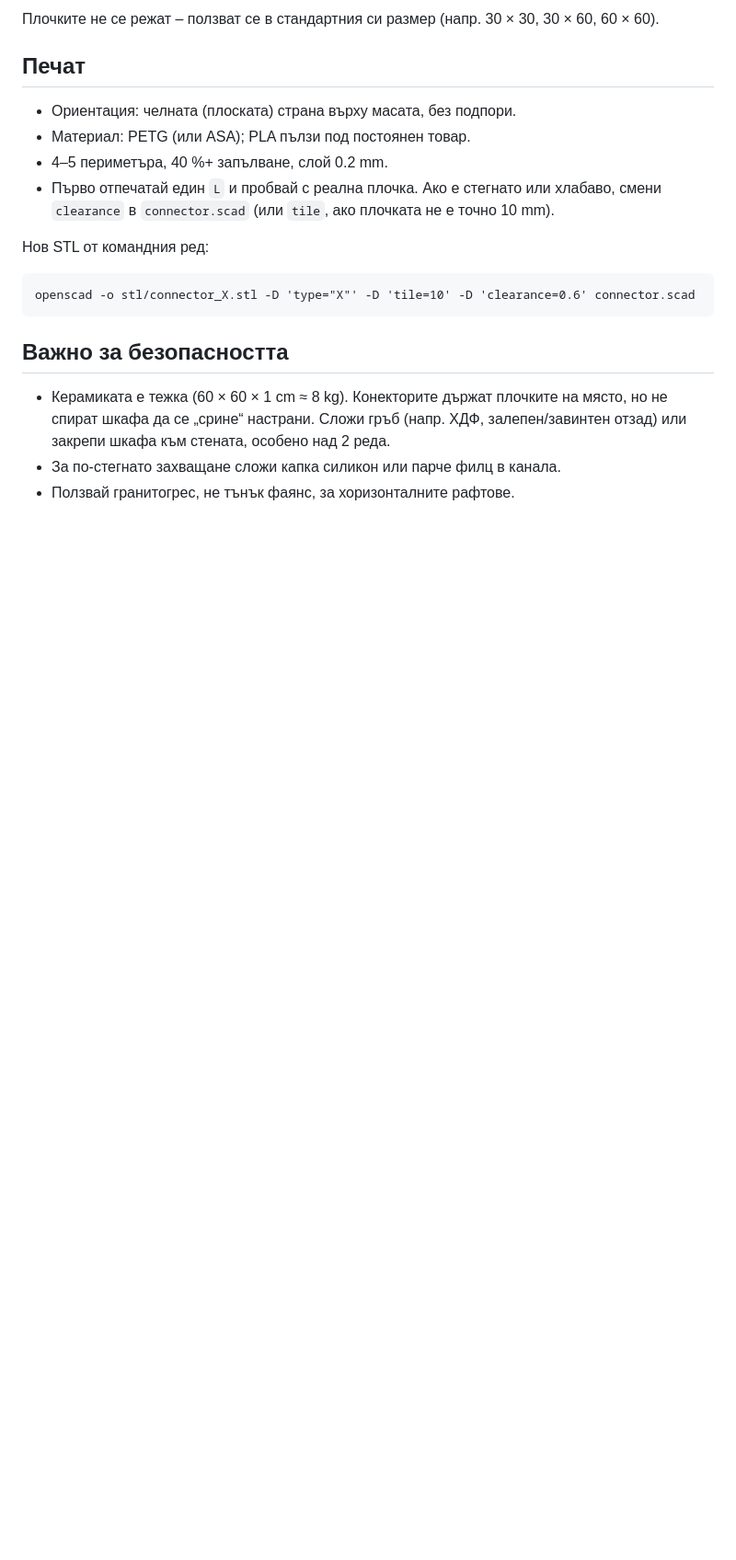
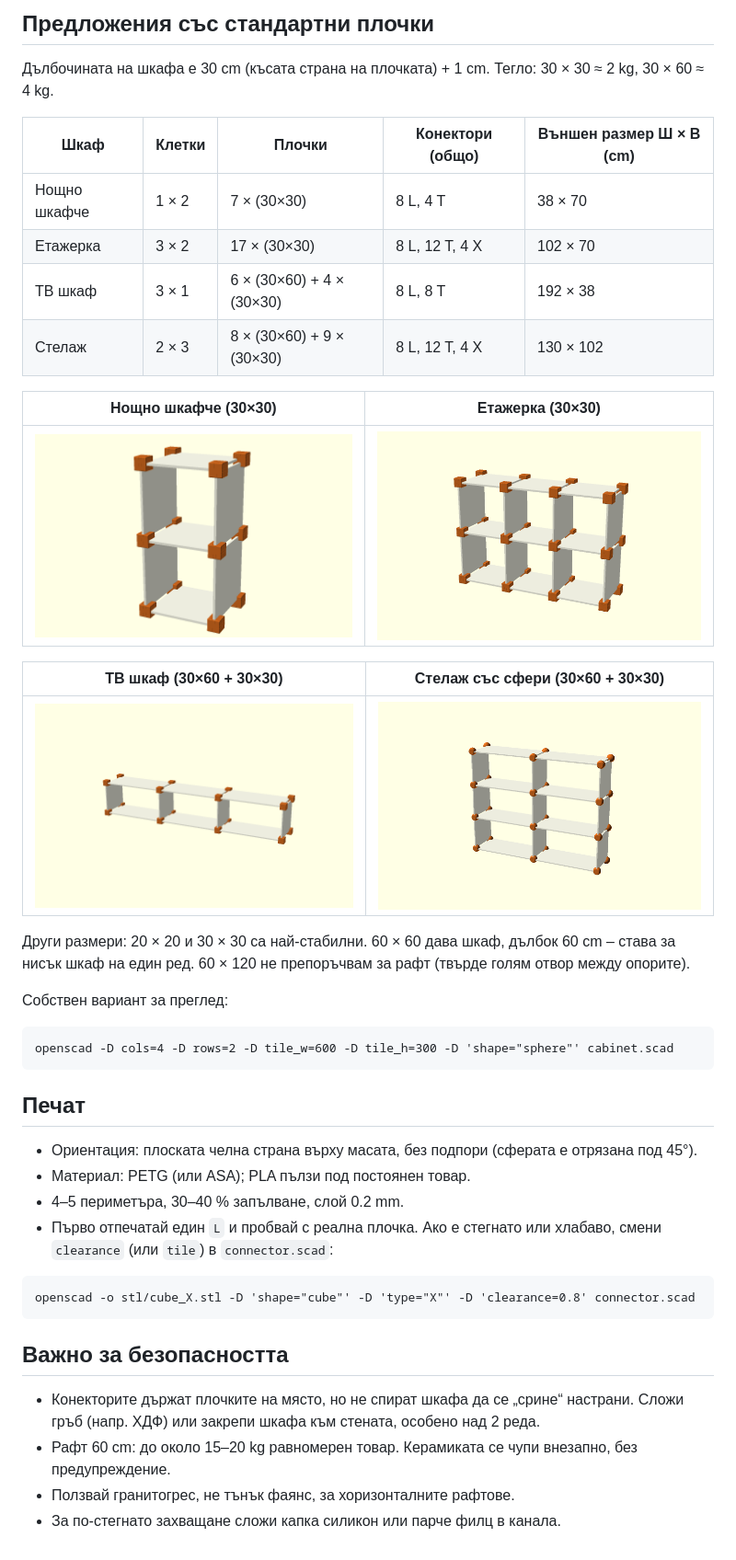
Before and after one commit to plimonov/asd, a Markdown page: README.md, the part around one of its changes. Shown at 92% size. Drawn GitHub-style; pictures changed too: img/etajerka_3x2_30x30.png (added), img/shkafche_1x2_30x30.png (added), img/stelaj_2x3_30x60.png (added); blank space fills up the shorter version.

Commit message:
Redesign connectors as cubes and spheres, add example cabinet layouts
Co-Authored-By: Claude Fable 5.2 <noreply@anthropic.com>
Claude-Session: https://claude.ai/code/session_016bdBKMhv4R7XHH67mhuUxT

````diff
--- a/README.md
+++ b/README.md
@@ -28,24 +26,49 @@
 
-Плочките не се режат – ползват се в стандартния си размер (напр. 30 × 30, 30 × 60, 60 × 60).
+## Предложения със стандартни плочки
+
+Дълбочината на шкафа е 30 cm (късата страна на плочката) + 1 cm. Тегло: 30 × 30 ≈ 2 kg,
+30 × 60 ≈ 4 kg.
+
+| Шкаф | Клетки | Плочки | Конектори (общо) | Външен размер Ш × В (cm) |
+|---|---|---|---|---|
+| Нощно шкафче | 1 × 2 | 7 × (30×30) | 8 L, 4 T | 38 × 70 |
+| Етажерка | 3 × 2 | 17 × (30×30) | 8 L, 12 T, 4 X | 102 × 70 |
+| ТВ шкаф | 3 × 1 | 6 × (30×60) + 4 × (30×30) | 8 L, 8 T | 192 × 38 |
+| Стелаж | 2 × 3 | 8 × (30×60) + 9 × (30×30) | 8 L, 12 T, 4 X | 130 × 102 |
+
+Нощно шкафче (30×30) | Етажерка (30×30)
+---|---
+![](img/shkafche_1x2_30x30.png) | ![](img/etajerka_3x2_30x30.png)
+
+ТВ шкаф (30×60 + 30×30) | Стелаж със сфери (30×60 + 30×30)
+---|---
+![](img/tv_3x1_30x60.png) | ![](img/stelaj_2x3_30x60.png)
+
+Други размери: 20 × 20 и 30 × 30 са най-стабилни. 60 × 60 дава шкаф, дълбок 60 cm – става
+за нисък шкаф на един ред. 60 × 120 не препоръчвам за рафт (твърде голям отвор между опорите).
+
+Собствен вариант за преглед:
+
+```
+openscad -D cols=4 -D rows=2 -D tile_w=600 -D tile_h=300 -D 'shape="sphere"' cabinet.scad
+```
 
 ## Печат
 
-- Ориентация: челната (плоската) страна върху масата, без подпори.
+- Ориентация: плоската челна страна върху масата, без подпори (сферата е отрязана под 45°).
 - Материал: PETG (или ASA); PLA пълзи под постоянен товар.
-- 4–5 периметъра, 40 %+ запълване, слой 0.2 mm.
+- 4–5 периметъра, 30–40 % запълване, слой 0.2 mm.
 - Първо отпечатай един `L` и пробвай с реална плочка. Ако е стегнато или хлабаво,
-  смени `clearance` в `connector.scad` (или `tile`, ако плочката не е точно 10 mm).
-
-Нов STL от командния ред:
+  смени `clearance` (или `tile`) в `connector.scad`:
 
 ```
-openscad -o stl/connector_X.stl -D 'type="X"' -D 'tile=10' -D 'clearance=0.6' connector.scad
+openscad -o stl/cube_X.stl -D 'shape="cube"' -D 'type="X"' -D 'clearance=0.8' connector.scad
 ```
 
 ## Важно за безопасността
 
-- Керамиката е тежка (60 × 60 × 1 cm ≈ 8 kg). Конекторите държат плочките на място,
-  но не спират шкафа да се „срине“ настрани. Сложи гръб (напр. ХДФ, залепен/завинтен отзад)
-  или закрепи шкафа към стената, особено над 2 реда.
+- Конекторите държат плочките на място, но не спират шкафа да се „срине“ настрани.
+  Сложи гръб (напр. ХДФ) или закрепи шкафа към стената, особено над 2 реда.
+- Рафт 60 cm: до около 15–20 kg равномерен товар. Керамиката се чупи внезапно, без предупреждение.
+- Ползвай гранитогрес, не тънък фаянс, за хоризонталните рафтове.
 - За по-стегнато захващане сложи капка силикон или парче филц в канала.
-- Ползвай гранитогрес, не тънък фаянс, за хоризонталните рафтове.
````
Also changed, not shown: other parts of README.md (+14 -16 lines), img/connectors.png (added), preview.png (deleted), 12 other files.
